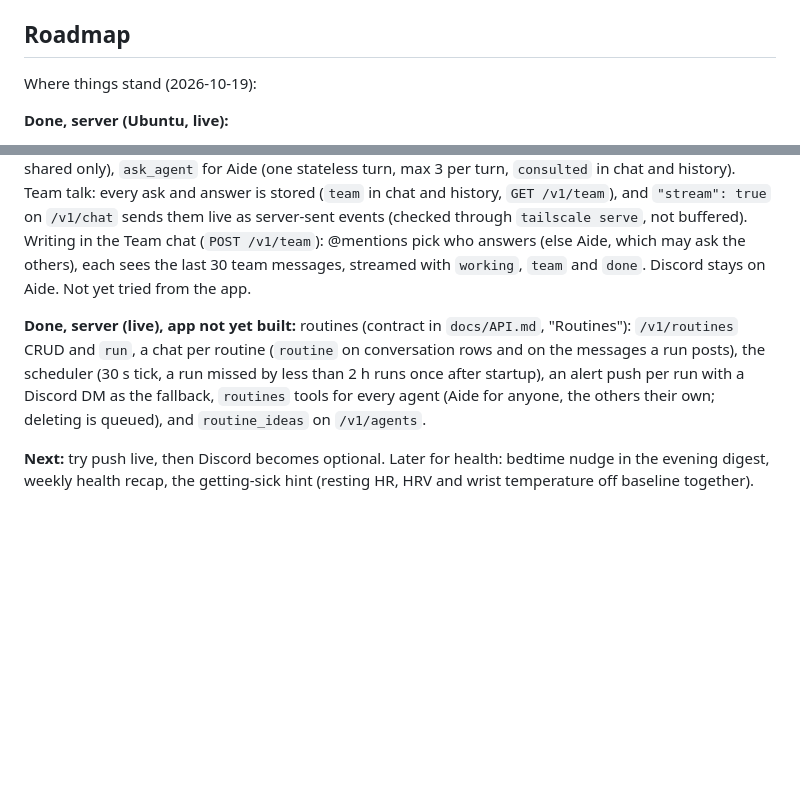
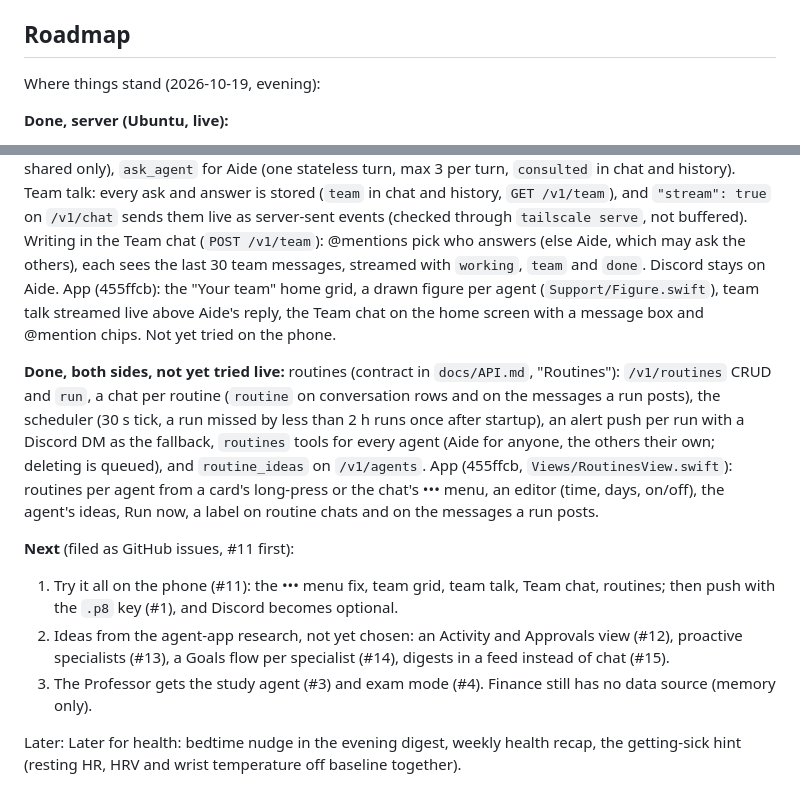
Before and after one commit to filippocappa/aide, a Markdown page: CLAUDE.md, 2 parts joined by grey strips. GitHub-like rendering; blank space fills up the shorter version.

Commit message:
Roadmap: app side of team talk, Team chat and routines done; next steps filed as #11–#15

```diff
--- a/CLAUDE.md
+++ b/CLAUDE.md
@@ -74,7 +74,7 @@ The app reaches the server over Tailscale (the phone needs the Tailscale app). E
 
 ## Roadmap
 
-Where things stand (2026-10-19):
+Where things stand (2026-10-19, evening):
 
 **Done, server (Ubuntu, live):**
 - Core: Discord bot, agent loop, systemd service; iCloud Calendar; Gmail (read, search; send and reply after
@@ -121,13 +121,24 @@ Aide (one stateless turn, max 3 per turn, `consulted` in chat and history). Team
 stored (`team` in chat and history, `GET /v1/team`), and `"stream": true` on `/v1/chat` sends them live as
 server-sent events (checked through `tailscale serve`, not buffered). Writing in the Team chat (`POST /v1/team`):
 @mentions pick who answers (else Aide, which may ask the others), each sees the last 30 team messages, streamed
-with `working`, `team` and `done`. Discord stays on Aide. Not yet tried from the app.
+with `working`, `team` and `done`. Discord stays on Aide. App (455ffcb): the "Your team" home grid, a drawn
+figure per agent (`Support/Figure.swift`), team talk streamed live above Aide's reply, the Team chat on the home
+screen with a message box and @mention chips. Not yet tried on the phone.
 
-**Done, server (live), app not yet built:** routines (contract in `docs/API.md`, "Routines"): `/v1/routines` CRUD
+**Done, both sides, not yet tried live:** routines (contract in `docs/API.md`, "Routines"): `/v1/routines` CRUD
 and `run`, a chat per routine (`routine` on conversation rows and on the messages a run posts), the scheduler
 (30 s tick, a run missed by less than 2 h runs once after startup), an alert push per run with a Discord DM as the
 fallback, `routines` tools for every agent (Aide for anyone, the others their own; deleting is queued), and
-`routine_ideas` on `/v1/agents`.
+`routine_ideas` on `/v1/agents`. App (455ffcb, `Views/RoutinesView.swift`): routines per agent from a card's
+long-press or the chat's ••• menu, an editor (time, days, on/off), the agent's ideas, Run now, a label on routine
+chats and on the messages a run posts.
 
-**Next:** try push live, then Discord becomes optional. Later for health: bedtime nudge in the evening digest,
+**Next** (filed as GitHub issues, #11 first):
+1. Try it all on the phone (#11): the ••• menu fix, team grid, team talk, Team chat, routines; then push with the
+   `.p8` key (#1), and Discord becomes optional.
+2. Ideas from the agent-app research, not yet chosen: an Activity and Approvals view (#12),
+   proactive specialists (#13), a Goals flow per specialist (#14), digests in a feed instead of chat (#15).
+3. The Professor gets the study agent (#3) and exam mode (#4). Finance still has no data source (memory only).
+
+Later: Later for health: bedtime nudge in the evening digest,
 weekly health recap, the getting-sick hint (resting HR, HRV and wrist temperature off baseline together).
```
